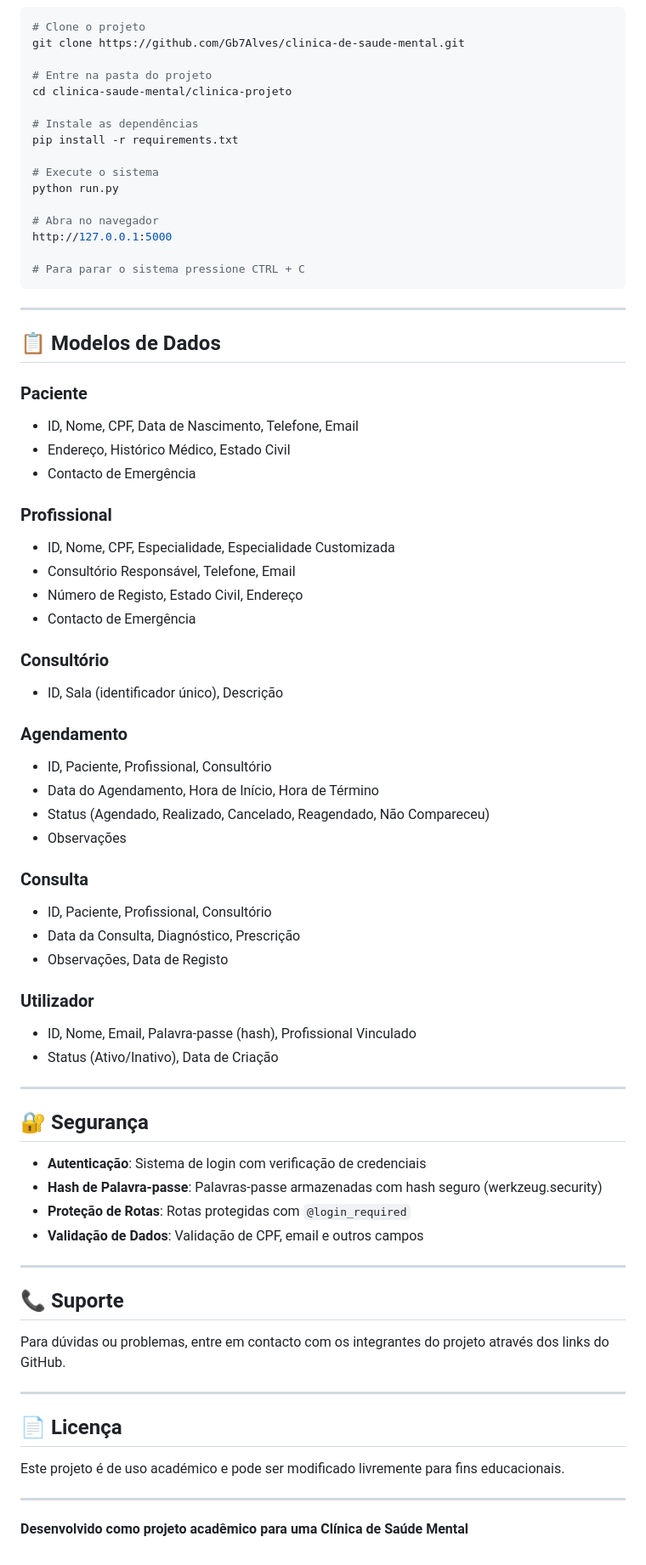
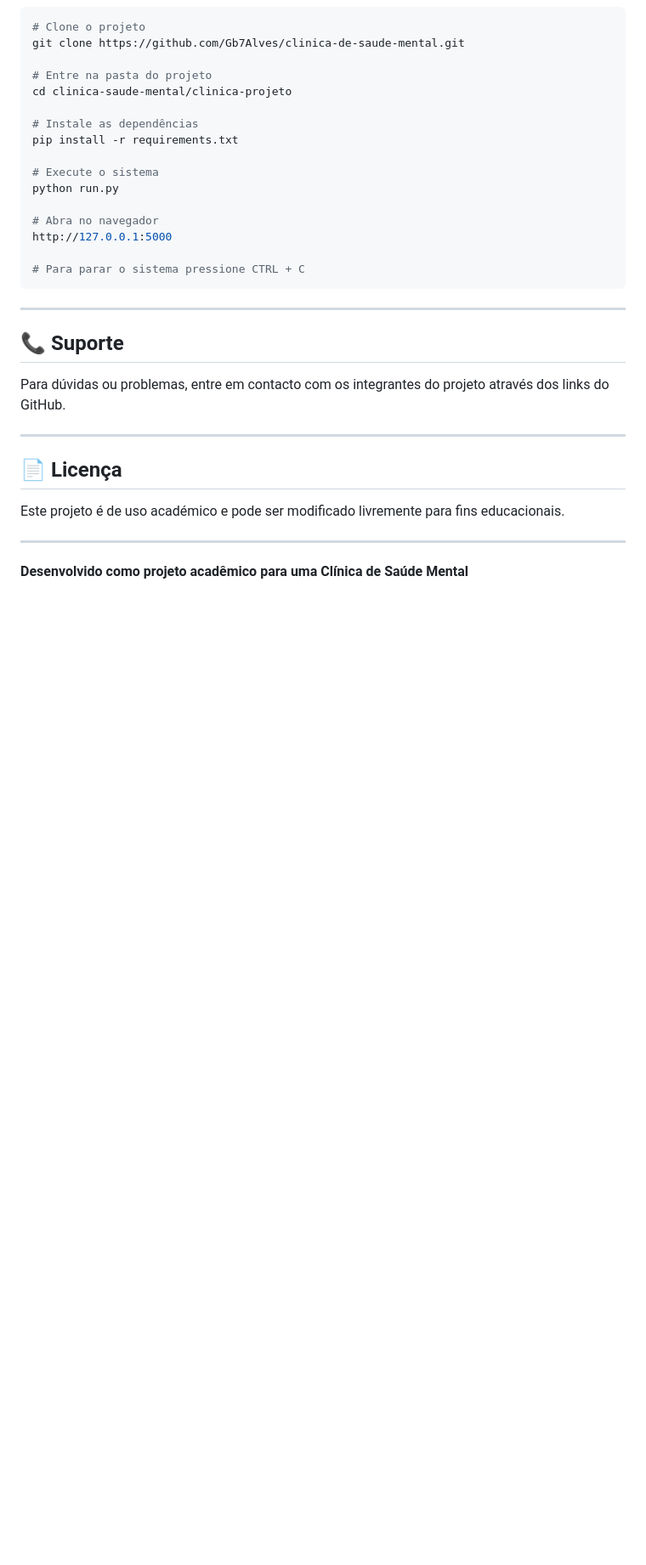
Before and after one commit to Gb7Alves/clinica-de-saude-mental, a Markdown page: README.md, the part around the change. Shown at 85% size. Rendered like a GitHub page; blank space fills up the shorter version.

Commit message:
Removendo partes desnecessárias do README

```diff
--- a/README.md
+++ b/README.md
@@ -110,48 +110,6 @@ http://127.0.0.1:5000
 
 ---
 
-## 📋 Modelos de Dados
-
-### Paciente
-- ID, Nome, CPF, Data de Nascimento, Telefone, Email
-- Endereço, Histórico Médico, Estado Civil
-- Contacto de Emergência
-
-### Profissional
-- ID, Nome, CPF, Especialidade, Especialidade Customizada
-- Consultório Responsável, Telefone, Email
-- Número de Registo, Estado Civil, Endereço
-- Contacto de Emergência
-
-### Consultório
-- ID, Sala (identificador único), Descrição
-
-### Agendamento
-- ID, Paciente, Profissional, Consultório
-- Data do Agendamento, Hora de Início, Hora de Término
-- Status (Agendado, Realizado, Cancelado, Reagendado, Não Compareceu)
-- Observações
-
-### Consulta
-- ID, Paciente, Profissional, Consultório
-- Data da Consulta, Diagnóstico, Prescrição
-- Observações, Data de Registo
-
-### Utilizador
-- ID, Nome, Email, Palavra-passe (hash), Profissional Vinculado
-- Status (Ativo/Inativo), Data de Criação
-
----
-
-## 🔐 Segurança
-
-- **Autenticação**: Sistema de login com verificação de credenciais
-- **Hash de Palavra-passe**: Palavras-passe armazenadas com hash seguro (werkzeug.security)
-- **Proteção de Rotas**: Rotas protegidas com `@login_required`
-- **Validação de Dados**: Validação de CPF, email e outros campos
-
----
-
 ## 📞 Suporte
 
 Para dúvidas ou problemas, entre em contacto com os integrantes do projeto através dos links do GitHub.
```
